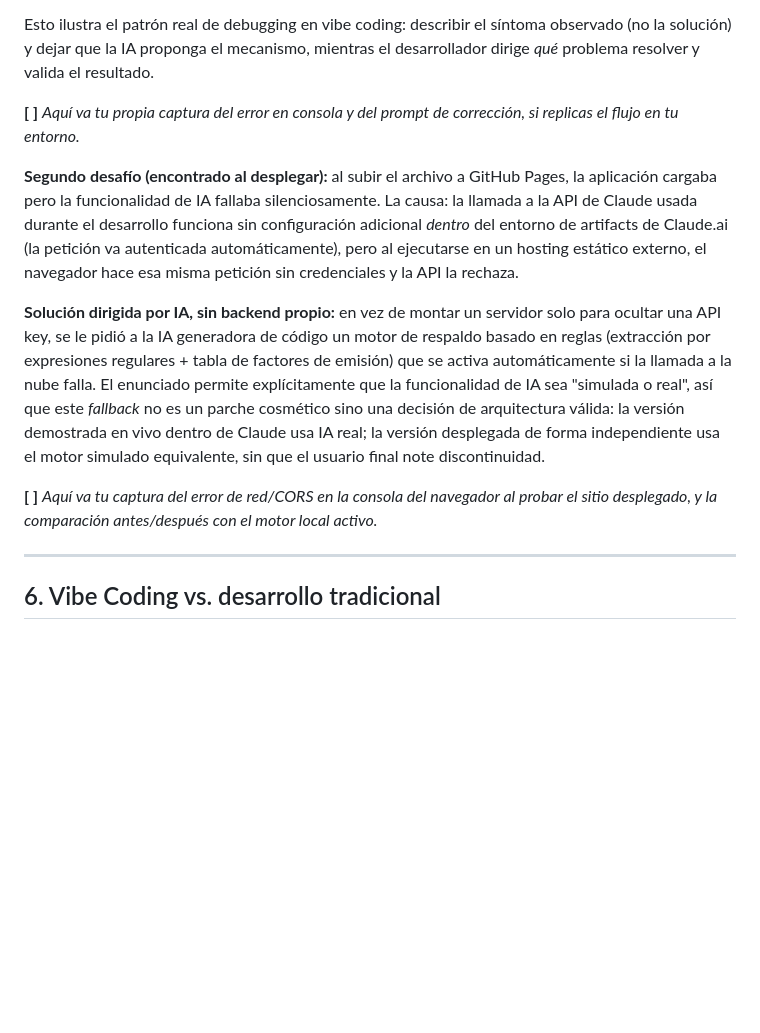
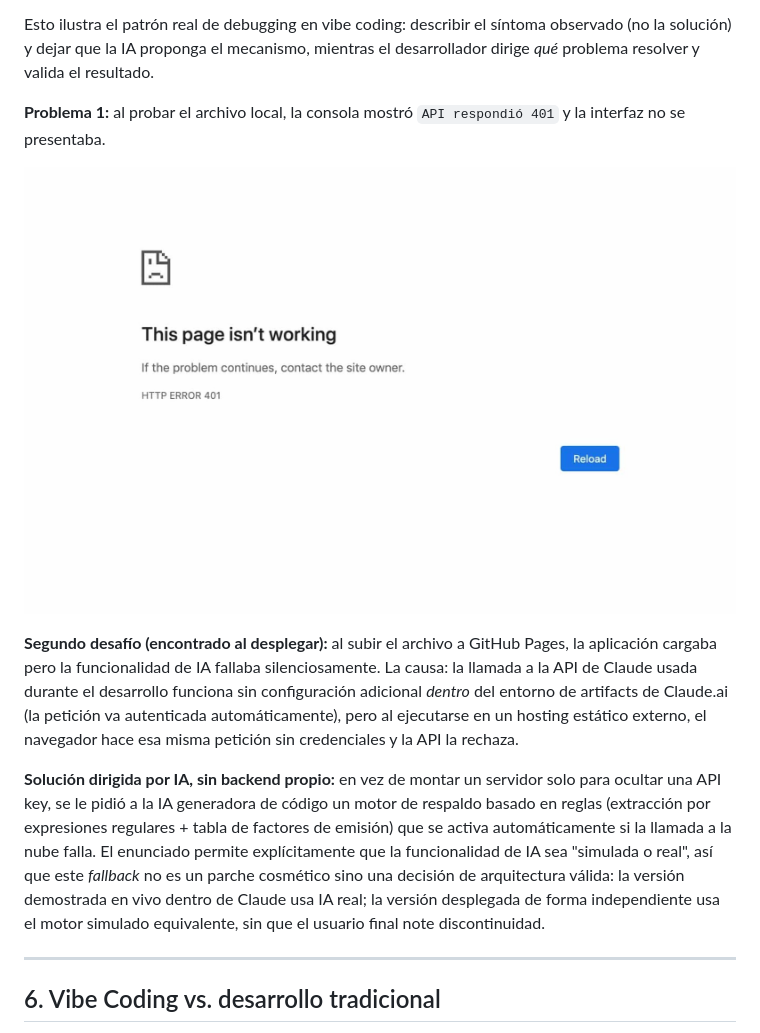
Before and after one commit to mbquial/ada-EcoTrackIA, a Markdown page: Bitacora.md, the part around one of its changes. GitHub-like rendering; pictures changed too: assets/api400.jpg (added); blank space fills up the shorter version.

```diff
--- a/Bitacora.md
+++ b/Bitacora.md
@@ -92,13 +101,14 @@ Esto resuelve el problema real del enunciado: el negocio no llena un formulario
 
 Esto ilustra el patrón real de debugging en vibe coding: describir el síntoma observado (no la solución) y dejar que la IA proponga el mecanismo, mientras el desarrollador dirige *qué* problema resolver y valida el resultado.
 
-**[ ]** *Aquí va tu propia captura del error en consola y del prompt de corrección, si replicas el flujo en tu entorno.*
+**Problema 1:** al probar el archivo local, la consola mostró `API respondió 401` y la interfaz no se presentaba.
+
+  ![Página con error HTTP 401](assets/api400.jpg)
+
 
 **Segundo desafío (encontrado al desplegar):** al subir el archivo a GitHub Pages, la aplicación cargaba pero la funcionalidad de IA fallaba silenciosamente. La causa: la llamada a la API de Claude usada durante el desarrollo funciona sin configuración adicional *dentro* del entorno de artifacts de Claude.ai (la petición va autenticada automáticamente), pero al ejecutarse en un hosting estático externo, el navegador hace esa misma petición sin credenciales y la API la rechaza.
 
 **Solución dirigida por IA, sin backend propio:** en vez de montar un servidor solo para ocultar una API key, se le pidió a la IA generadora de código un motor de respaldo basado en reglas (extracción por expresiones regulares + tabla de factores de emisión) que se activa automáticamente si la llamada a la nube falla. El enunciado permite explícitamente que la funcionalidad de IA sea "simulada o real", así que este *fallback* no es un parche cosmético sino una decisión de arquitectura válida: la versión demostrada en vivo dentro de Claude usa IA real; la versión desplegada de forma independiente usa el motor simulado equivalente, sin que el usuario final note discontinuidad.
-
-**[ ]** *Aquí va tu captura del error de red/CORS en la consola del navegador al probar el sitio desplegado, y la comparación antes/después con el motor local activo.*
 
 ---
 
```
Also changed, not shown: other parts of Bitacora.md (+10 -1 lines), assets/antes_del_prompt.jpg (added), assets/funcionamiento.jpg (added).
